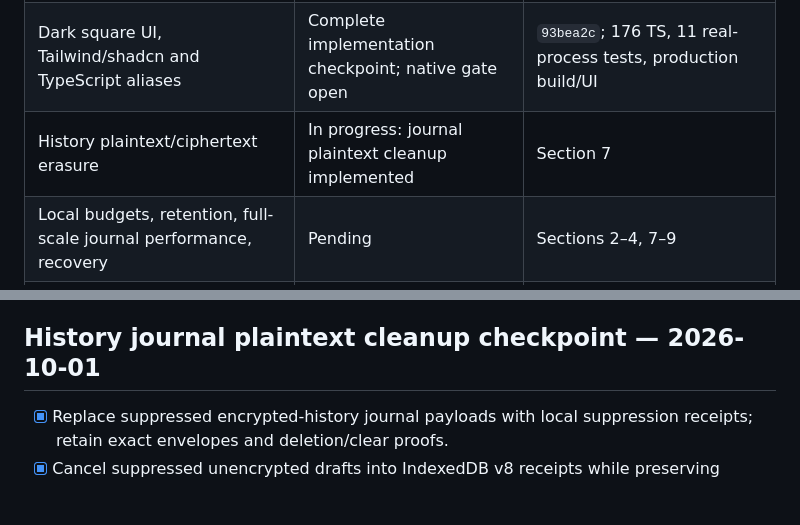
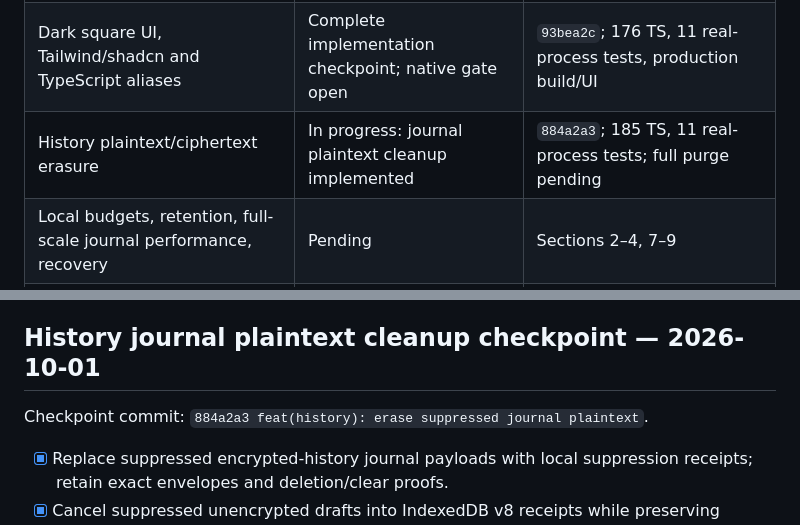
Before and after one commit to mikr13/helium-synk, a Markdown page: docs/plan.md, 2 parts joined by grey strips. GitHub-like rendering; blank space fills up the shorter version.

```diff
--- a/docs/plan.md
+++ b/docs/plan.md
@@ -16,7 +16,7 @@ Implement sections 1–9, then test together in two disposable Helium profiles.
 | Future-data key rotation / fresh-profile recovery                  | Complete implementation checkpoint; native gate open | `3d1e9f3`; 176 TS, 31 Rust, 11 real-process tests                   |
 | Logo and favicon                                                   | Complete branding implementation checkpoint          | `9b2e6da`; PNG/ICO assets, typechecks/build and synthetic UI pass   |
 | Dark square UI, Tailwind/shadcn and TypeScript aliases             | Complete implementation checkpoint; native gate open | `93bea2c`; 176 TS, 11 real-process tests, production build/UI       |
-| History plaintext/ciphertext erasure                               | In progress: journal plaintext cleanup implemented   | Section 7                                                           |
+| History plaintext/ciphertext erasure                               | In progress: journal plaintext cleanup implemented   | `884a2a3`; 185 TS, 11 real-process tests; full purge pending        |
 | Local budgets, retention, full-scale journal performance, recovery | Pending                                              | Sections 2–4, 7–9                                                   |
 | Native Helium APIs, worker lifecycle and hours-long outage         | Joint testing pending                                | Disposable profiles only                                            |
 | Production hosting / Tailscale / launchd / backup deployment       | Deferred until implementation and joint testing      | Section 10 onward                                                   |
@@ -183,6 +183,8 @@ Checkpoint commit: `93bea2c feat(extension): adopt dark Tailwind and shadcn UI`.
 See [design-system.md](design-system.md) for shared theme/component/import conventions and [progress.md](progress.md) for evidence. Existing history erasure, storage/scale/recovery and native milestone gates remain open. No production or release gate is completed by this UI checkpoint.
 
 ## History journal plaintext cleanup checkpoint — 2026-10-01
+
+Checkpoint commit: `884a2a3 feat(history): erase suppressed journal plaintext`.
 
 - [x] Replace suppressed encrypted-history journal payloads with local suppression receipts; retain exact envelopes and deletion/clear proofs.
 - [x] Cancel suppressed unencrypted drafts into IndexedDB v8 receipts while preserving operation headers, revisions and reserved author counters.
```
Also changed, not shown: docs/progress.md (+3 -1 lines).
